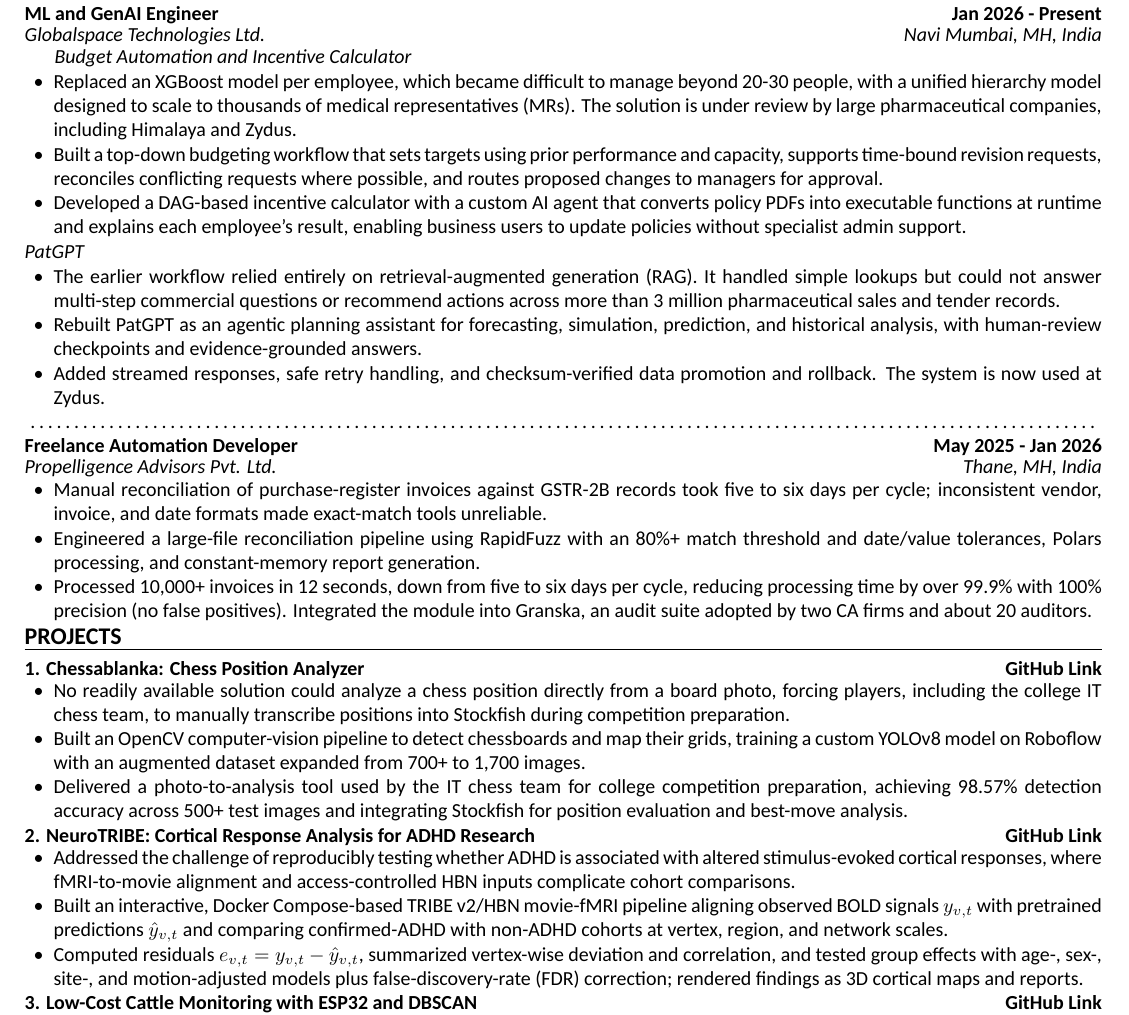
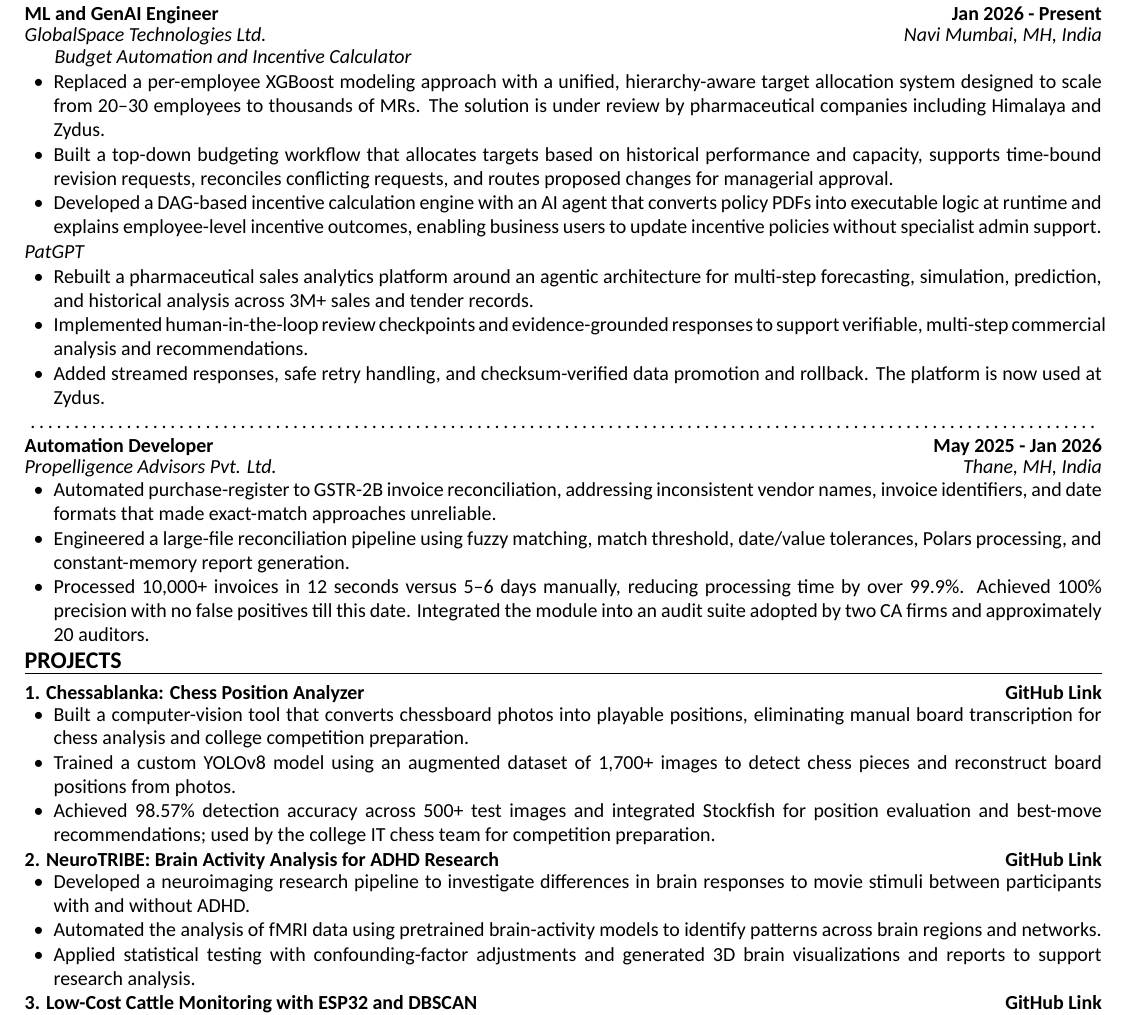
Before and after one commit to KedarDamale/KedarDamale, a LaTeX CV (resume/main.tex, which reads resume/content/experience.tex, resume/content/projects.tex): part of the page, cut so that both start at the same text. Compiled offline with XeLaTeX.

Commit message:
feat(resume): update work experience and project descriptions for clarity and impact

```diff
--- a/resume/content/experience.tex
+++ b/resume/content/experience.tex
@@ -1,24 +1,23 @@
 \sectiontitle{WORK EXPERIENCE}
-
 \entryline{ML and GenAI Engineer}{Jan 2026 - Present}
-\orgline{Globalspace Technologies Ltd.}{Navi Mumbai, MH, India}
+\orgline{GlobalSpace Technologies Ltd.}{Navi Mumbai, MH, India}
 \textit{Budget Automation and Incentive Calculator}
 \begin{itemize}
-  \item Replaced an XGBoost model per employee, which became difficult to manage beyond 20-30 people, with a unified hierarchy model designed to scale to thousands of medical representatives (MRs). The solution is under review by large pharmaceutical companies, including Himalaya and Zydus.
-  \item Built a top-down budgeting workflow that sets targets using prior performance and capacity, supports time-bound revision requests, reconciles conflicting requests where possible, and routes proposed changes to managers for approval.
-  \item Developed a DAG-based incentive calculator with a custom AI agent that converts policy PDFs into executable functions at runtime and explains each employee's result, enabling business users to update policies without specialist admin support.
+  \item Replaced a per-employee XGBoost modeling approach with a unified, hierarchy-aware target allocation system designed to scale from 20--30 employees to thousands of MRs. The solution is under review by pharmaceutical companies including Himalaya and Zydus.
+  \item Built a top-down budgeting workflow that allocates targets based on historical performance and capacity, supports time-bound revision requests, reconciles conflicting requests, and routes proposed changes for managerial approval.
+  \item Developed a DAG-based incentive calculation engine with an AI agent that converts policy PDFs into executable logic at runtime and explains employee-level incentive outcomes, enabling business users to update incentive policies without specialist admin support.
 \end{itemize}
 \textit{PatGPT}
 \begin{itemize}
-  \item The earlier workflow relied entirely on retrieval-augmented generation (RAG). It handled simple lookups but could not answer multi-step commercial questions or recommend actions across more than 3 million pharmaceutical sales and tender records.
-  \item Rebuilt PatGPT as an agentic planning assistant for forecasting, simulation, prediction, and historical analysis, with human-review checkpoints and evidence-grounded answers.
-  \item Added streamed responses, safe retry handling, and checksum-verified data promotion and rollback. The system is now used at Zydus.
+  \item Rebuilt a pharmaceutical sales analytics platform around an agentic architecture for multi-step forecasting, simulation, prediction, and historical analysis across 3M+ sales and tender records.
+  \item Implemented human-in-the-loop review checkpoints and evidence-grounded responses to support verifiable, multi-step commercial analysis and recommendations.
+  \item Added streamed responses, safe retry handling, and checksum-verified data promotion and rollback. The platform is now used at Zydus.
 \end{itemize}
 \noindent\dotfill\par
-\entryline{Freelance Automation Developer}{May 2025 - Jan 2026}
+\entryline{Automation Developer}{May 2025 - Jan 2026}
 \orgline{Propelligence Advisors Pvt. Ltd.}{Thane, MH, India}
 \begin{itemize}
-  \item Manual reconciliation of purchase-register invoices against GSTR-2B records took five to six days per cycle; inconsistent vendor, invoice, and date formats made exact-match tools unreliable.
-  \item Engineered a large-file reconciliation pipeline using RapidFuzz with an 80\%+ match threshold and date/value tolerances, Polars processing, and constant-memory report generation.
-  \item Processed 10,000+ invoices in 12 seconds, down from five to six days per cycle, reducing processing time by over 99.9\% with 100\% precision (no false positives). Integrated the module into Granska, an audit suite adopted by two CA firms and about 20 auditors.
+  \item Automated purchase-register to GSTR-2B invoice reconciliation, addressing inconsistent vendor names, invoice identifiers, and date formats that made exact-match approaches unreliable.
+  \item Engineered a large-file reconciliation pipeline using fuzzy matching, match threshold, date/value tolerances, Polars processing, and constant-memory report generation.
+  \item Processed 10,000+ invoices in 12 seconds versus 5--6 days manually, reducing processing time by over 99.9\%. Achieved 100\% precision with no false positives till this date. Integrated the module into an audit suite adopted by two CA firms and approximately 20 auditors.
 \end{itemize}
--- a/resume/content/projects.tex
+++ b/resume/content/projects.tex
@@ -2,14 +2,14 @@
 
 \entryline{1. Chessablanka: Chess Position Analyzer}{\myhref{https://github.com/KedarDamale/Chessablanka}{GitHub Link}}
 \begin{itemize}
-  \item No readily available solution could analyze a chess position directly from a board photo, forcing players, including the college IT chess team, to manually transcribe positions into Stockfish during competition preparation.
-  \item Built an OpenCV computer-vision pipeline to detect chessboards and map their grids, training a custom YOLOv8 model on Roboflow with an augmented dataset expanded from 700+ to 1,700 images.
-  \item Delivered a photo-to-analysis tool used by the IT chess team for college competition preparation, achieving 98.57\% detection accuracy across 500+ test images and integrating Stockfish for position evaluation and best-move analysis.
+  \item Built a computer-vision tool that converts chessboard photos into playable positions, eliminating manual board transcription for chess analysis and college competition preparation.
+  \item Trained a custom YOLOv8 model using an augmented dataset of 1,700+ images to detect chess pieces and reconstruct board positions from photos.
+  \item Achieved 98.57\% detection accuracy across 500+ test images and integrated Stockfish for position evaluation and best-move recommendations; used by the college IT chess team for competition preparation.
 \end{itemize}
 
-\entryline{2. NeuroTRIBE: Cortical Response Analysis for ADHD Research}{\myhref{https://github.com/KedarDamale/NeuroTribe}{GitHub Link}}
+\entryline{2. NeuroTRIBE: Brain Activity Analysis for ADHD Research}{\myhref{https://github.com/KedarDamale/NeuroTribe}{GitHub Link}}
 \begin{itemize}
-  \item Addressed the challenge of reproducibly testing whether ADHD is associated with altered stimulus-evoked cortical responses, where fMRI-to-movie alignment and access-controlled HBN inputs complicate cohort comparisons.
-  \item Built an interactive, Docker Compose-based TRIBE v2/HBN movie-fMRI pipeline aligning observed BOLD signals $y_{v,t}$ with pretrained predictions $\hat{y}_{v,t}$ and comparing confirmed-ADHD with non-ADHD cohorts at vertex, region, and network scales.
-  \item Computed residuals $e_{v,t}=y_{v,t}-\hat{y}_{v,t}$, summarized vertex-wise deviation and correlation, and tested group effects with age-, sex-, site-, and motion-adjusted models plus false-discovery-rate (FDR) correction; rendered findings as 3D cortical maps and reports.
+  \item Developed a neuroimaging research pipeline to investigate differences in brain responses to movie stimuli between participants with and without ADHD.
+  \item Automated the analysis of fMRI data using pretrained brain-activity models to identify patterns across brain regions and networks.
+  \item Applied statistical testing with confounding-factor adjustments and generated 3D brain visualizations and reports to support research analysis.
 \end{itemize}
```
Also changed, not shown: output/resume-20261013.pdf, resume/content/projects.tex (8 more changed lines).
